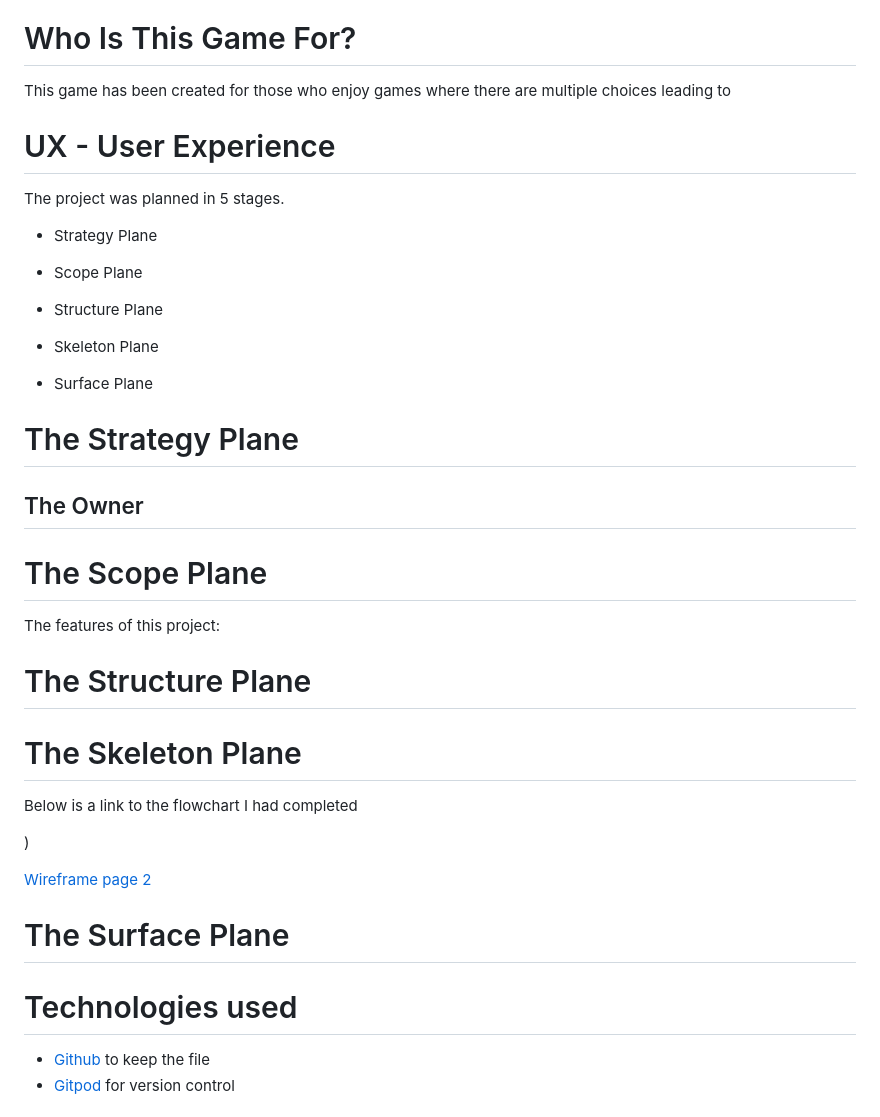
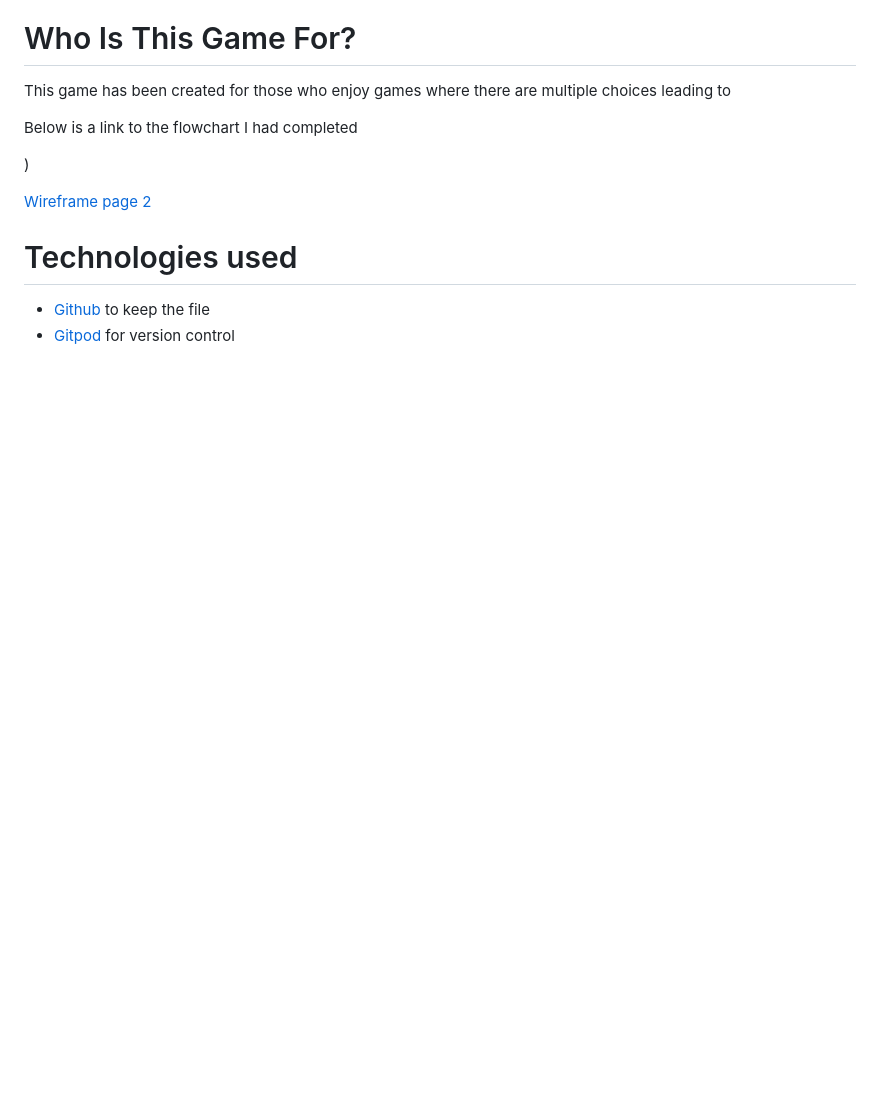
Before and after one commit to JessMair/What-an-Adventure, a Markdown page: README.md, the part around the change printed below. GitHub-like rendering; blank space fills up the shorter version.

```diff
--- a/README.md
+++ b/README.md
@@ -13,40 +13,7 @@ Here is the link for [What An Adventure]()
 This game has been created for those who enjoy games where there are multiple choices leading to
 
 
-# UX - User Experience
 
-The project was planned in 5 stages.
-
-- Strategy Plane
-
-- Scope Plane
-
-- Structure Plane
-
-- Skeleton Plane
-
-- Surface Plane
-
-
-# The Strategy Plane
-
-
-## The Owner
-
-
-
-# The Scope Plane
-
-The features of this project:
-
-
-
-
-# The Structure Plane
-
-
-
-# The Skeleton Plane
 
 
 
@@ -59,9 +26,6 @@ Below is a link to the flowchart I had completed
 
 
 
-
-# The Surface Plane
-
 # Technologies used
 
 - [Github]( https://github.com/) to keep the file
```
Also changed, not shown: other parts of README.md (+46 -35 lines), images/pep8validator.png (renamed from images/pep8 validator.png).
